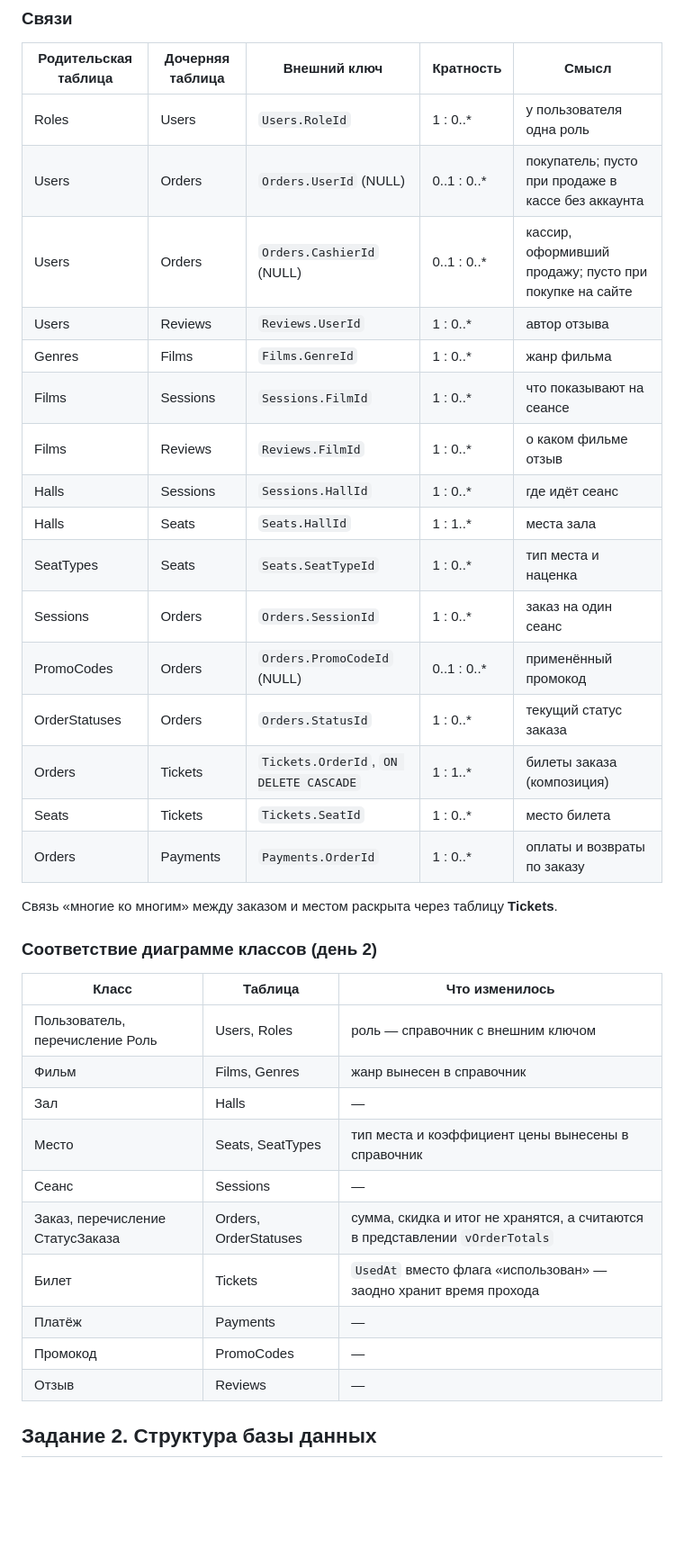
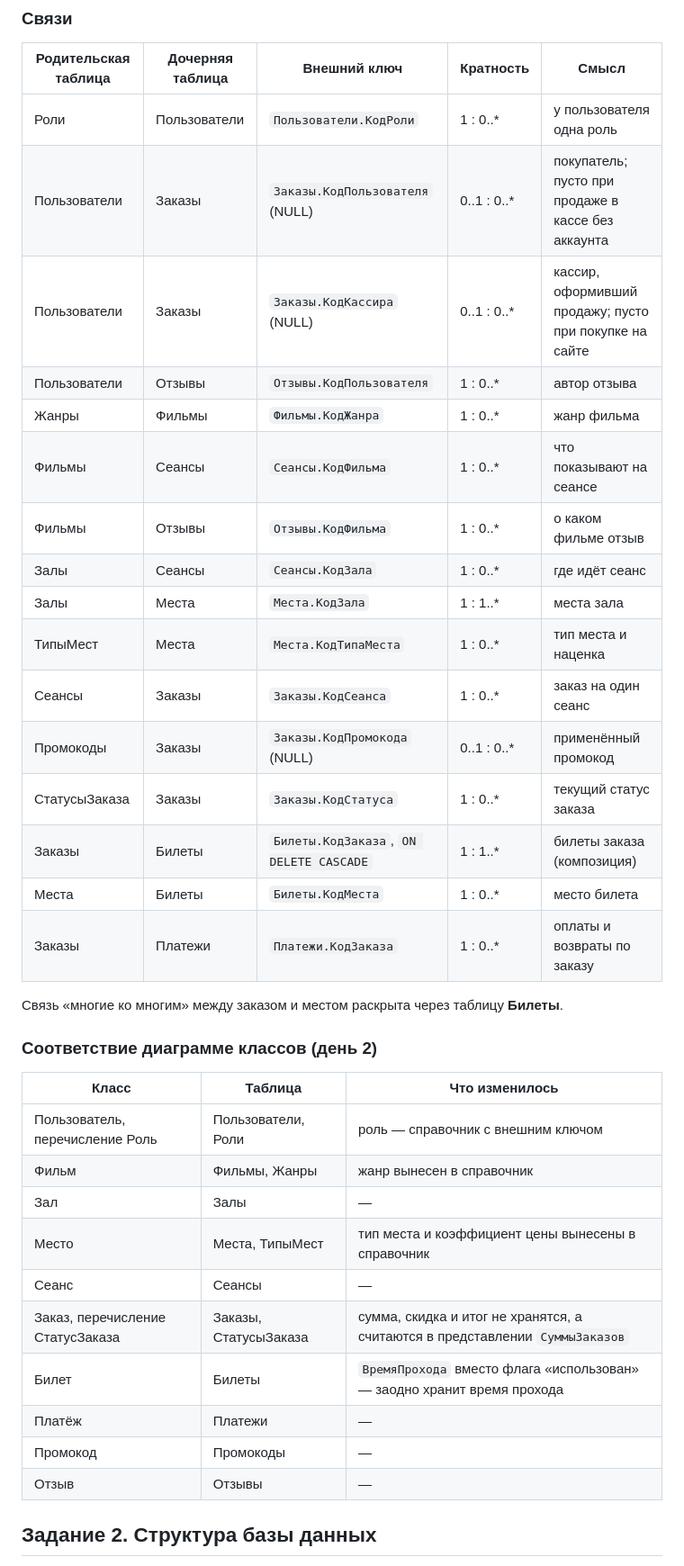
Before and after one commit to masterRaizer/praktika, a Markdown page: UML_Den4/README.md, the part around one of its changes. Shown at 90% size. Rendered like a GitHub page; blank space fills up the shorter version.

```diff
--- a/UML_Den4/README.md
+++ b/UML_Den4/README.md
@@ -24,39 +31,39 @@
 
 | Родительская таблица | Дочерняя таблица | Внешний ключ | Кратность | Смысл |
 |---|---|---|---|---|
-| Roles | Users | `Users.RoleId` | 1 : 0..\* | у пользователя одна роль |
-| Users | Orders | `Orders.UserId` (NULL) | 0..1 : 0..\* | покупатель; пусто при продаже в кассе без аккаунта |
-| Users | Orders | `Orders.CashierId` (NULL) | 0..1 : 0..\* | кассир, оформивший продажу; пусто при покупке на сайте |
-| Users | Reviews | `Reviews.UserId` | 1 : 0..\* | автор отзыва |
-| Genres | Films | `Films.GenreId` | 1 : 0..\* | жанр фильма |
-| Films | Sessions | `Sessions.FilmId` | 1 : 0..\* | что показывают на сеансе |
-| Films | Reviews | `Reviews.FilmId` | 1 : 0..\* | о каком фильме отзыв |
-| Halls | Sessions | `Sessions.HallId` | 1 : 0..\* | где идёт сеанс |
-| Halls | Seats | `Seats.HallId` | 1 : 1..\* | места зала |
-| SeatTypes | Seats | `Seats.SeatTypeId` | 1 : 0..\* | тип места и наценка |
-| Sessions | Orders | `Orders.SessionId` | 1 : 0..\* | заказ на один сеанс |
-| PromoCodes | Orders | `Orders.PromoCodeId` (NULL) | 0..1 : 0..\* | применённый промокод |
-| OrderStatuses | Orders | `Orders.StatusId` | 1 : 0..\* | текущий статус заказа |
-| Orders | Tickets | `Tickets.OrderId`, `ON DELETE CASCADE` | 1 : 1..\* | билеты заказа (композиция) |
-| Seats | Tickets | `Tickets.SeatId` | 1 : 0..\* | место билета |
-| Orders | Payments | `Payments.OrderId` | 1 : 0..\* | оплаты и возвраты по заказу |
+| Роли | Пользователи | `Пользователи.КодРоли` | 1 : 0..\* | у пользователя одна роль |
+| Пользователи | Заказы | `Заказы.КодПользователя` (NULL) | 0..1 : 0..\* | покупатель; пусто при продаже в кассе без аккаунта |
+| Пользователи | Заказы | `Заказы.КодКассира` (NULL) | 0..1 : 0..\* | кассир, оформивший продажу; пусто при покупке на сайте |
+| Пользователи | Отзывы | `Отзывы.КодПользователя` | 1 : 0..\* | автор отзыва |
+| Жанры | Фильмы | `Фильмы.КодЖанра` | 1 : 0..\* | жанр фильма |
+| Фильмы | Сеансы | `Сеансы.КодФильма` | 1 : 0..\* | что показывают на сеансе |
+| Фильмы | Отзывы | `Отзывы.КодФильма` | 1 : 0..\* | о каком фильме отзыв |
+| Залы | Сеансы | `Сеансы.КодЗала` | 1 : 0..\* | где идёт сеанс |
+| Залы | Места | `Места.КодЗала` | 1 : 1..\* | места зала |
+| ТипыМест | Места | `Места.КодТипаМеста` | 1 : 0..\* | тип места и наценка |
+| Сеансы | Заказы | `Заказы.КодСеанса` | 1 : 0..\* | заказ на один сеанс |
+| Промокоды | Заказы | `Заказы.КодПромокода` (NULL) | 0..1 : 0..\* | применённый промокод |
+| СтатусыЗаказа | Заказы | `Заказы.КодСтатуса` | 1 : 0..\* | текущий статус заказа |
+| Заказы | Билеты | `Билеты.КодЗаказа`, `ON DELETE CASCADE` | 1 : 1..\* | билеты заказа (композиция) |
+| Места | Билеты | `Билеты.КодМеста` | 1 : 0..\* | место билета |
+| Заказы | Платежи | `Платежи.КодЗаказа` | 1 : 0..\* | оплаты и возвраты по заказу |
 
-Связь «многие ко многим» между заказом и местом раскрыта через таблицу **Tickets**.
+Связь «многие ко многим» между заказом и местом раскрыта через таблицу **Билеты**.
 
 ### Соответствие диаграмме классов (день 2)
 
 | Класс | Таблица | Что изменилось |
 |---|---|---|
-| Пользователь, перечисление Роль | Users, Roles | роль — справочник с внешним ключом |
-| Фильм | Films, Genres | жанр вынесен в справочник |
-| Зал | Halls | — |
-| Место | Seats, SeatTypes | тип места и коэффициент цены вынесены в справочник |
-| Сеанс | Sessions | — |
-| Заказ, перечисление СтатусЗаказа | Orders, OrderStatuses | сумма, скидка и итог не хранятся, а считаются в представлении `vOrderTotals` |
-| Билет | Tickets | `UsedAt` вместо флага «использован» — заодно хранит время прохода |
-| Платёж | Payments | — |
-| Промокод | PromoCodes | — |
-| Отзыв | Reviews | — |
+| Пользователь, перечисление Роль | Пользователи, Роли | роль — справочник с внешним ключом |
+| Фильм | Фильмы, Жанры | жанр вынесен в справочник |
+| Зал | Залы | — |
+| Место | Места, ТипыМест | тип места и коэффициент цены вынесены в справочник |
+| Сеанс | Сеансы | — |
+| Заказ, перечисление СтатусЗаказа | Заказы, СтатусыЗаказа | сумма, скидка и итог не хранятся, а считаются в представлении `СуммыЗаказов` |
+| Билет | Билеты | `ВремяПрохода` вместо флага «использован» — заодно хранит время прохода |
+| Платёж | Платежи | — |
+| Промокод | Промокоды | — |
+| Отзыв | Отзывы | — |
 
 ## Задание 2. Структура базы данных
 
```
Also changed, not shown: other parts of UML_Den4/README.md (+46 -39 lines), .github/release-notes/den4-db.md (+3 -1 lines), README.md (+1 -1 lines), UML_Den4/er.png, 10 other files.
